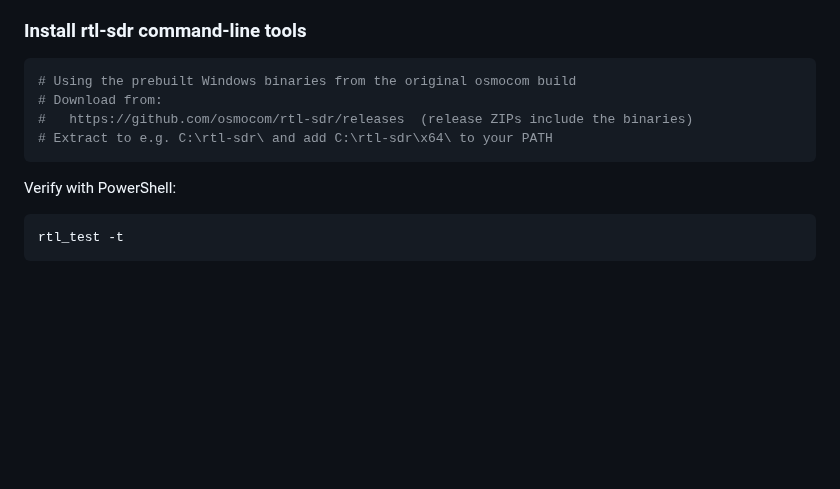
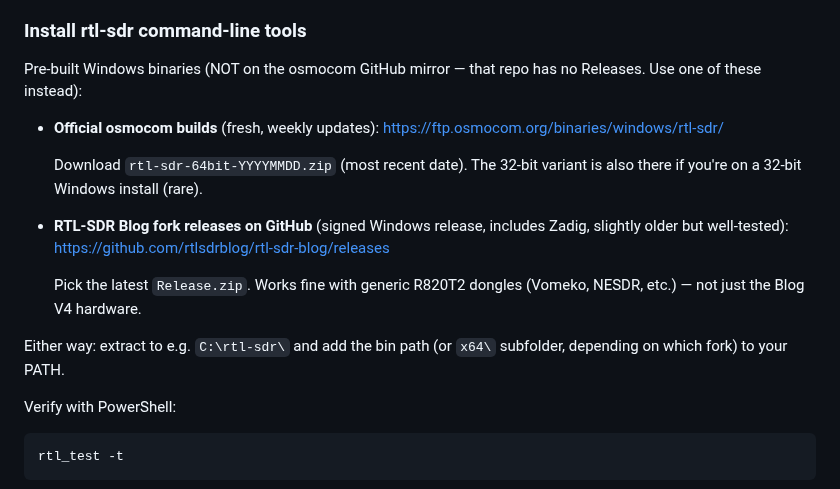
Before and after one commit to SixOfFive/2009_kia_spectra, a Markdown page: sdr/01-software-setup.md, the part around the change. Drawn GitHub-style; blank space fills up the shorter version.

Commit message:
Fix sdr/01: osmocom GitHub mirror has no releases — point at real sources
User reported the link to https://github.com/osmocom/rtl-sdr/releases
showed "There aren't any releases here." Confirmed via web fetch: the
osmocom GitHub mirror does NOT publish releases.

Replaced with two working sources:

1. Official osmocom FTP at https://ftp.osmocom.org/binaries/windows/rtl-sdr/
   (regularly updated; today's date shows 20260524.zip builds present)
2. RTL-SDR Blog fork releases on GitHub
   (https://github.com/rtlsdrblog/rtl-sdr-blog/releases — V1.3.6 is the
   latest signed release; works fine with generic R820T2 dongles like
   the Vomeko one this project uses)

Co-Authored-By: Claude Opus 4.7 (1M context) <noreply@anthropic.com>

````diff
--- a/sdr/01-software-setup.md
+++ b/sdr/01-software-setup.md
@@ -27,12 +27,24 @@ Windows ships with a default USB driver that **does not** let userspace tools co
 
 ### Install rtl-sdr command-line tools
 
-```powershell
-# Using the prebuilt Windows binaries from the original osmocom build
-# Download from:
-#   https://github.com/osmocom/rtl-sdr/releases  (release ZIPs include the binaries)
-# Extract to e.g. C:\rtl-sdr\ and add C:\rtl-sdr\x64\ to your PATH
-```
+Pre-built Windows binaries (NOT on the osmocom GitHub mirror — that
+repo has no Releases. Use one of these instead):
+
+- **Official osmocom builds** (fresh, weekly updates):
+  https://ftp.osmocom.org/binaries/windows/rtl-sdr/
+
+  Download `rtl-sdr-64bit-YYYYMMDD.zip` (most recent date). The 32-bit
+  variant is also there if you're on a 32-bit Windows install (rare).
+
+- **RTL-SDR Blog fork releases on GitHub** (signed Windows release,
+  includes Zadig, slightly older but well-tested):
+  https://github.com/rtlsdrblog/rtl-sdr-blog/releases
+
+  Pick the latest `Release.zip`. Works fine with generic R820T2 dongles
+  (Vomeko, NESDR, etc.) — not just the Blog V4 hardware.
+
+Either way: extract to e.g. `C:\rtl-sdr\` and add the bin path (or `x64\`
+subfolder, depending on which fork) to your PATH.
 
 Verify with PowerShell:
 
````
